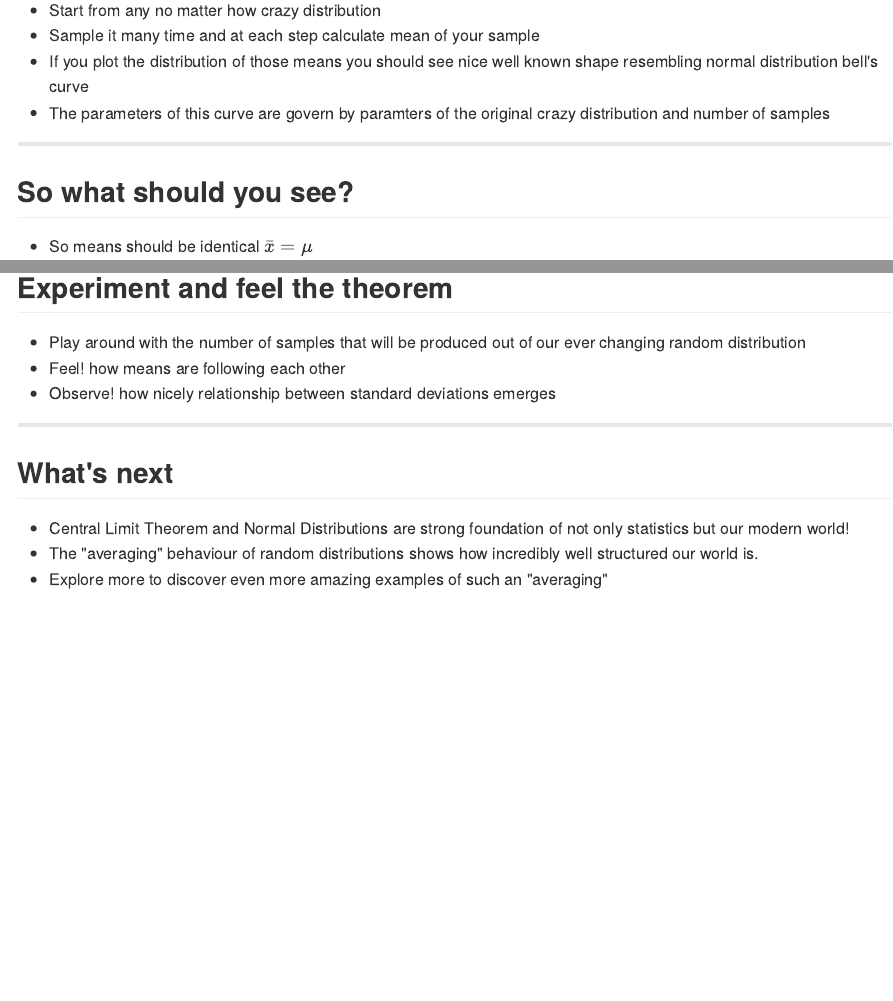
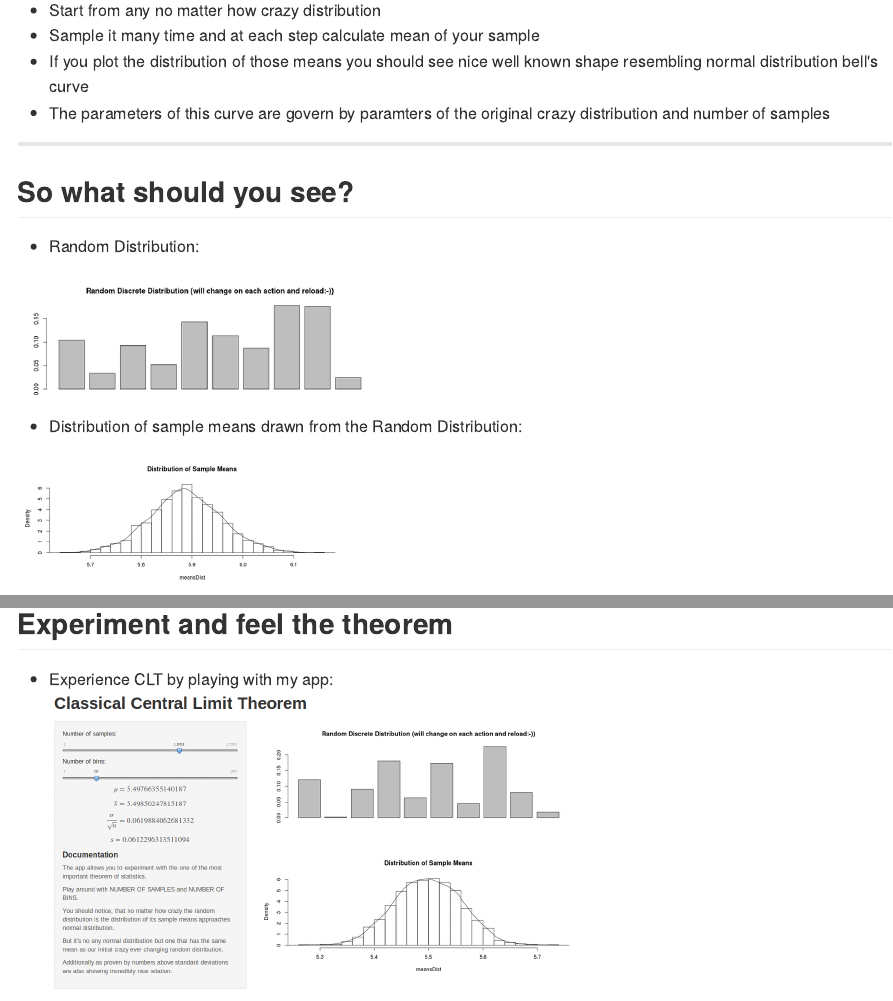
Before and after one commit to maciejATcosphere/Developing-Data-Products-Slidify-Assignment, an R Markdown document (index.Rmd): the page in a window 1100 px wide, from 90 px down, and a second part further down, joined at a grey line. The pictures show the output file index.md that the author committed with the source, drawn offline in the style of GitHub.

Commit message:
publishing deck

```diff
--- a/index.Rmd
+++ b/index.Rmd
@@ -23,4 +23,8 @@ knit        : slidify::knit2slides
 
 ## So what should you see?
 
-* So means should be identical $\bar{x} = \mu$
+* Random Distribution: <br/>
+<img alt="Initial random Distribution" src="assets/img/random.png" height="130px"/>
+
+* Distribution of sample means drawn from the Random Distribution: <br/>
+<img alt="Approximetely Normal Distribution of Sample Means" src="assets/img/normal.png" height="130px"/>
@@ -32,3 +39,5 @@ knit        : slidify::knit2slides
+* Experience CLT by playing with my app: <br/>
+<img alt="Central Limit Theorem App" src="assets/img/app.png" height="300px"></img>
 
 * Play around with the number of samples that will be produced out of our ever changing random distribution
 * Feel! how means are following each other
@@ -38,6 +47,6 @@ knit        : slidify::knit2slides
 
 ## What's next
 
-* Central Limit Theorem and Normal Distributions are strong foundation of not only statistics but our modern world!
+* Central Limit Theorem and Normal Distribution are strong foundation of not only statistics but our modern world!
 * The "averaging" behaviour of random distributions shows how incredibly well structured our world is.
-* Explore more to discover even more amazing examples of such an "averaging"
+* Explore more in order to discover even more amazing examples of such regularities in this chaotic at first sight world!
```
Also changed, not shown: assets/img/app.png (added), assets/img/normal.png (added), assets/img/random.png (added), index.html, index.md, index.Rmd (3 more changed lines).
